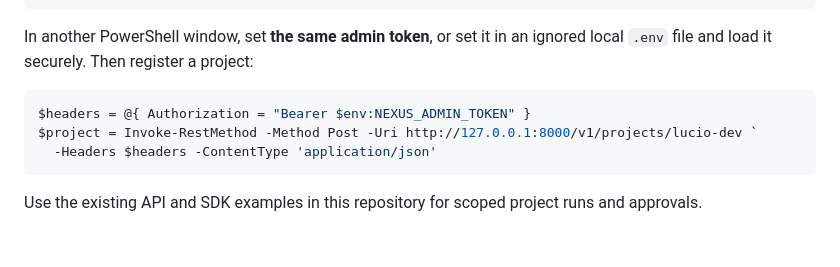
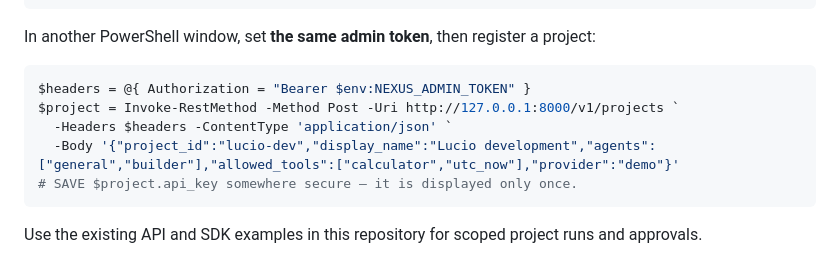
Before and after one commit to lois4801/NEXUS-Starship-Guardians, a Markdown page: README.md, the part around the change. Rendered like a GitHub page.

Commit message:
Fix quick-start registration example

````diff
--- a/README.md
+++ b/README.md
@@ -59,12 +59,14 @@ $env:NEXUS_ADMIN_TOKEN = python -c "import secrets; print(secrets.token_urlsafe(
 uvicorn nexus_os.api:app --host 127.0.0.1 --port 8000 --workers 1
 ```
 
-In another PowerShell window, set **the same admin token**, or set it in an ignored local `.env` file and load it securely. Then register a project:
+In another PowerShell window, set **the same admin token**, then register a project:
 
 ```powershell
 $headers = @{ Authorization = "Bearer $env:NEXUS_ADMIN_TOKEN" }
-$project = Invoke-RestMethod -Method Post -Uri http://127.0.0.1:8000/v1/projects/lucio-dev `
-  -Headers $headers -ContentType 'application/json'
+$project = Invoke-RestMethod -Method Post -Uri http://127.0.0.1:8000/v1/projects `
+  -Headers $headers -ContentType 'application/json' `
+  -Body '{"project_id":"lucio-dev","display_name":"Lucio development","agents":["general","builder"],"allowed_tools":["calculator","utc_now"],"provider":"demo"}'
+# SAVE $project.api_key somewhere secure — it is displayed only once.
 ```
 
 Use the existing API and SDK examples in this repository for scoped project runs and approvals.
````
